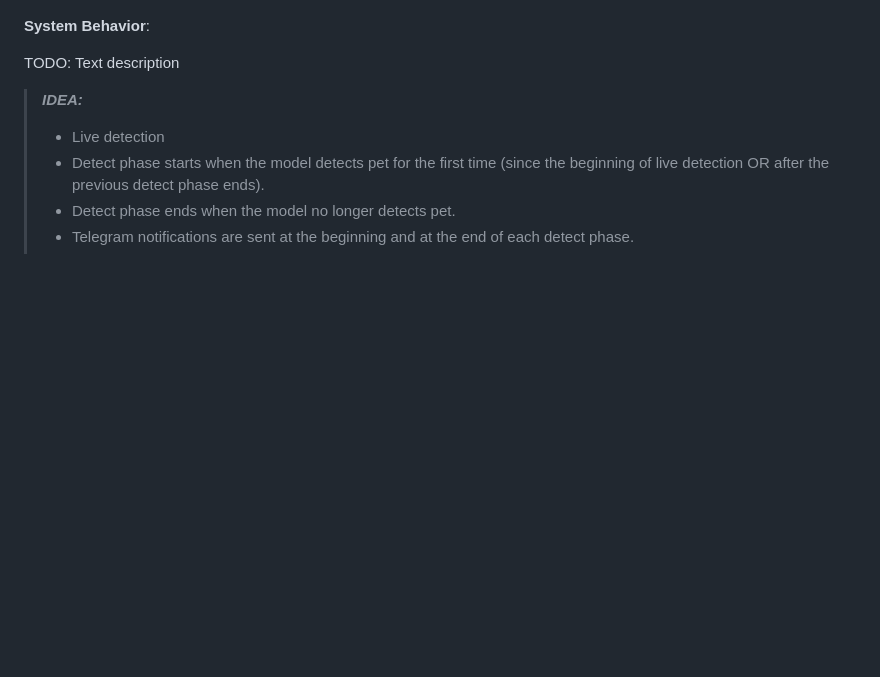
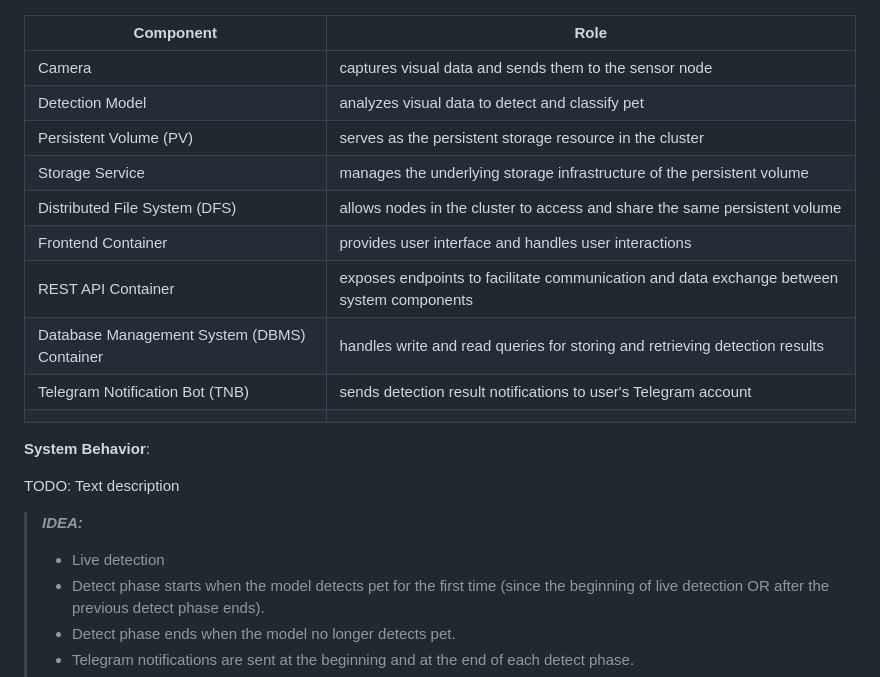
Before and after one commit to ccfrauasgr2/pet-detection, a Markdown page: docs/Group_2_SS23_ProjectReport.md, the part around one of its changes. Rendered like a GitHub page; blank space fills up the shorter version.

Commit message:
chore: added component role table for architecture

````diff
--- a/docs/Group_2_SS23_ProjectReport.md
+++ b/docs/Group_2_SS23_ProjectReport.md
@@ -80,4 +81,17 @@ flowchart LR
 ```
+
+| Component                                   | Role                                                                                      |
+| ------------------------------------------- | ----------------------------------------------------------------------------------------- |
+| Camera                                      | captures visual data and sends them to the sensor node                                    |
+| Detection Model                             | analyzes visual data to detect and classify pet                                           |
+| Persistent Volume (PV)                      | serves as the persistent storage resource in the cluster                                  |
+| Storage Service                             | manages the underlying storage infrastructure of the persistent volume                    |
+| Distributed File System (DFS)               | allows nodes in the cluster to access and share the same persistent volume                |
+| Frontend Container                          | provides user interface and handles user interactions                                     |
+| REST API Container                          | exposes endpoints to facilitate communication and data exchange between system components |
+| Database Management System (DBMS) Container | handles write and read queries for storing and retrieving detection results               |
+| Telegram Notification Bot (TNB)             | sends detection result notifications to user's Telegram account                           |
+|                                             |                                                                                           |
 
 **System Behavior**:
 
````
Also changed, not shown: other parts of docs/Group_2_SS23_ProjectReport.md (+5 -4 lines).
